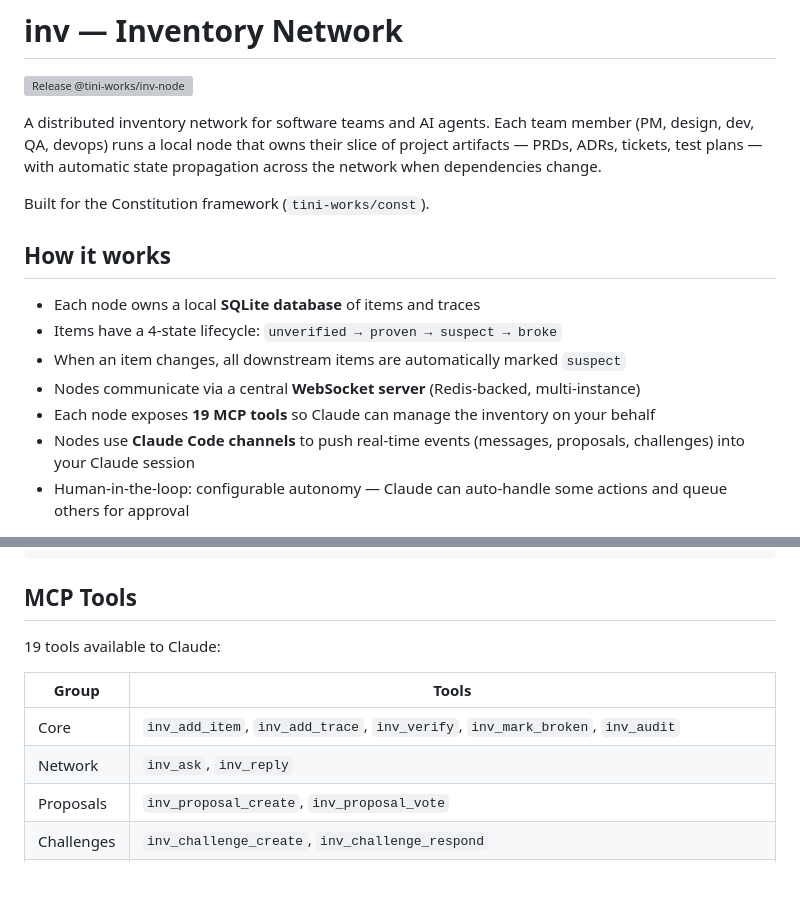
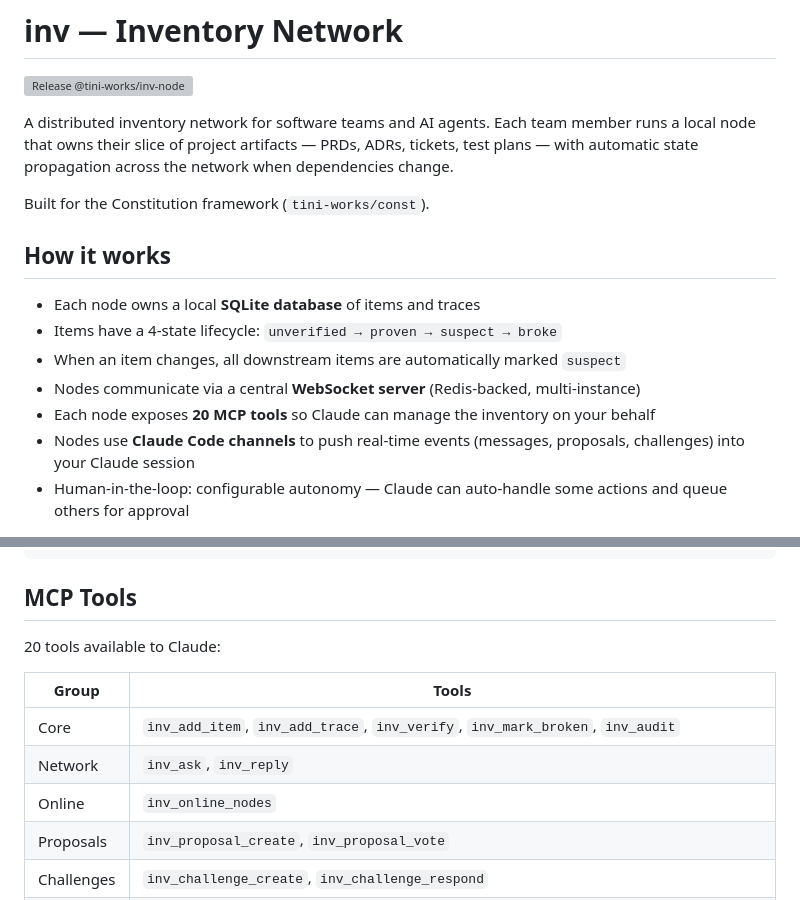
Before and after one commit to cuongtranba/ccom, a Markdown page: README.md, 2 parts joined by grey strips. GitHub-like rendering; blank space fills up the shorter version; grey boxes are pictures that could not be loaded.

```diff
--- a/README.md
+++ b/README.md
@@ -2,7 +2,7 @@
 
 [![Release @tini-works/inv-node](https://github.com/tini-works/my-inventory/actions/workflows/release-node.yml/badge.svg?branch=main)](https://github.com/tini-works/my-inventory/actions/workflows/release-node.yml)
 
-A distributed inventory network for software teams and AI agents. Each team member (PM, design, dev, QA, devops) runs a local node that owns their slice of project artifacts — PRDs, ADRs, tickets, test plans — with automatic state propagation across the network when dependencies change.
+A distributed inventory network for software teams and AI agents. Each team member runs a local node that owns their slice of project artifacts — PRDs, ADRs, tickets, test plans — with automatic state propagation across the network when dependencies change.
 
 Built for the Constitution framework (`tini-works/const`).
 
@@ -12,7 +12,7 @@ Built for the Constitution framework (`tini-works/const`).
 - Items have a 4-state lifecycle: `unverified → proven → suspect → broke`
 - When an item changes, all downstream items are automatically marked `suspect`
 - Nodes communicate via a central **WebSocket server** (Redis-backed, multi-instance)
-- Each node exposes **19 MCP tools** so Claude can manage the inventory on your behalf
+- Each node exposes **20 MCP tools** so Claude can manage the inventory on your behalf
 - Nodes use **Claude Code channels** to push real-time events (messages, proposals, challenges) into your Claude session
 - Human-in-the-loop: configurable autonomy — Claude can auto-handle some actions and queue others for approval
 
@@ -109,12 +110,13 @@ packages/
 
 ## MCP Tools
 
-19 tools available to Claude:
+20 tools available to Claude:
 
 | Group | Tools |
 |---|---|
 | Core | `inv_add_item`, `inv_add_trace`, `inv_verify`, `inv_mark_broken`, `inv_audit` |
 | Network | `inv_ask`, `inv_reply` |
+| Online | `inv_online_nodes` |
 | Proposals | `inv_proposal_create`, `inv_proposal_vote` |
 | Challenges | `inv_challenge_create`, `inv_challenge_respond` |
 | Pairing | `inv_pair_invite`, `inv_pair_join`, `inv_pair_end`, `inv_pair_list` |
```
Also changed, not shown: other parts of README.md (+17 -13 lines).
